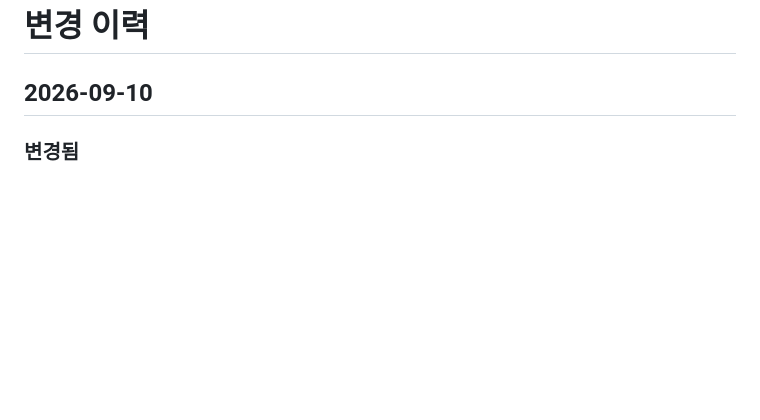
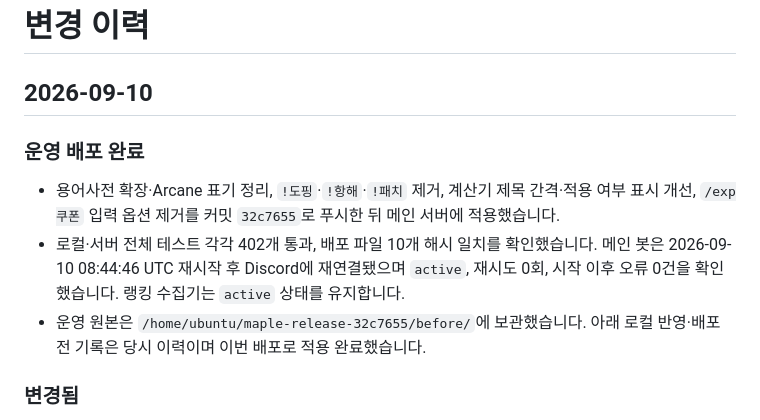
Before and after one commit to birthday406/maplestory-discord-bot, a Markdown page: CHANGELOG.md, the part around the change. Drawn GitHub-style; blank space fills up the shorter version.

Commit message:
계산기·용어사전 서버 배포 검증 결과 기록

```diff
--- a/CHANGELOG.md
+++ b/CHANGELOG.md
@@ -1,6 +1,11 @@
 # 변경 이력
 
 ## 2026-09-10
+
+### 운영 배포 완료
+- 용어사전 확장·Arcane 표기 정리, `!도핑`·`!항해`·`!패치` 제거, 계산기 제목 간격·적용 여부 표시 개선, `/exp쿠폰` 입력 옵션 제거를 커밋 `32c7655`로 푸시한 뒤 메인 서버에 적용했습니다.
+- 로컬·서버 전체 테스트 각각 402개 통과, 배포 파일 10개 해시 일치를 확인했습니다. 메인 봇은 2026-09-10 08:44:46 UTC 재시작 후 Discord에 재연결됐으며 `active`, 재시도 0회, 시작 이후 오류 0건을 확인했습니다. 랭킹 수집기는 `active` 상태를 유지합니다.
+- 운영 원본은 `/home/ubuntu/maple-release-32c7655/before/`에 보관했습니다. 아래 로컬 반영·배포 전 기록은 당시 이력이며 이번 배포로 적용 완료했습니다.
 
 ### 변경됨
 - `/exp쿠폰`의 명령어 입력 옵션 5개를 제거하고 항상 비공개 설정창을 열도록 변경했습니다. 쿠폰·버닝 선택과 시작레벨·경험치·개수 입력은 기존 선택창·수치 입력창에서 처리하며 버닝 기억과 레벨별 쿠폰 제한을 유지합니다. 로컬 반영이며 운영 배포 전입니다.
```
